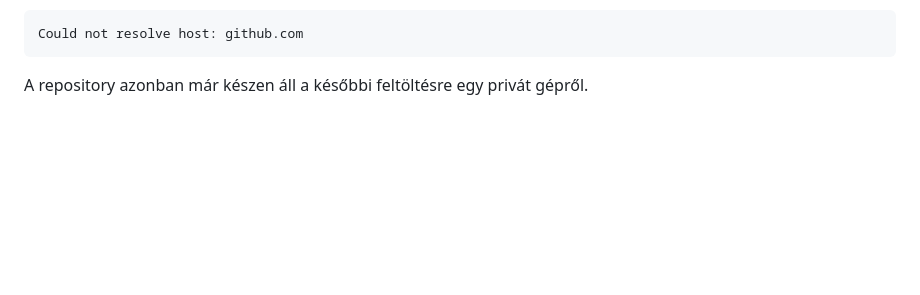
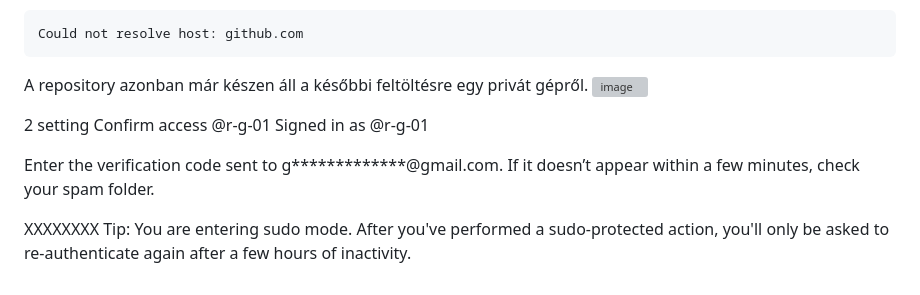
Before and after one commit to rgt0/Telekom-AI-Knowledge-Base, a Markdown page: journal/└─ 2026-09-14-telekom-sunset-transition.md, the part around the change. Rendered like a GitHub page; blank space fills up the shorter version; grey boxes are pictures that could not be loaded.

Commit message:
Update access confirmation instructions
Added instructions for confirming access and entering verification code.

````diff
--- a/journal/└─ 2026-09-14-telekom-sunset-transition.md
+++ b/journal/└─ 2026-09-14-telekom-sunset-transition.md
@@ -464,3 +464,15 @@ Could not resolve host: github.com
 ```
 
 A repository azonban már készen áll a későbbi feltöltésre egy privát gépről.
+<img width="1424" height="814" alt="image" src="https://github.com/user-attachments/assets/fae52159-276f-48ee-bd3b-3b4e892cee8a" />
+
+
+2 setting
+Confirm access
+@r-g-01
+Signed in as @r-g-01
+
+Enter the verification code sent to g*************@gmail.com. If it doesn’t appear within a few minutes, check your spam folder.
+
+XXXXXXXX
+Tip: You are entering sudo mode. After you've performed a sudo-protected action, you'll only be asked to re-authenticate again after a few hours of inactivity.
````
